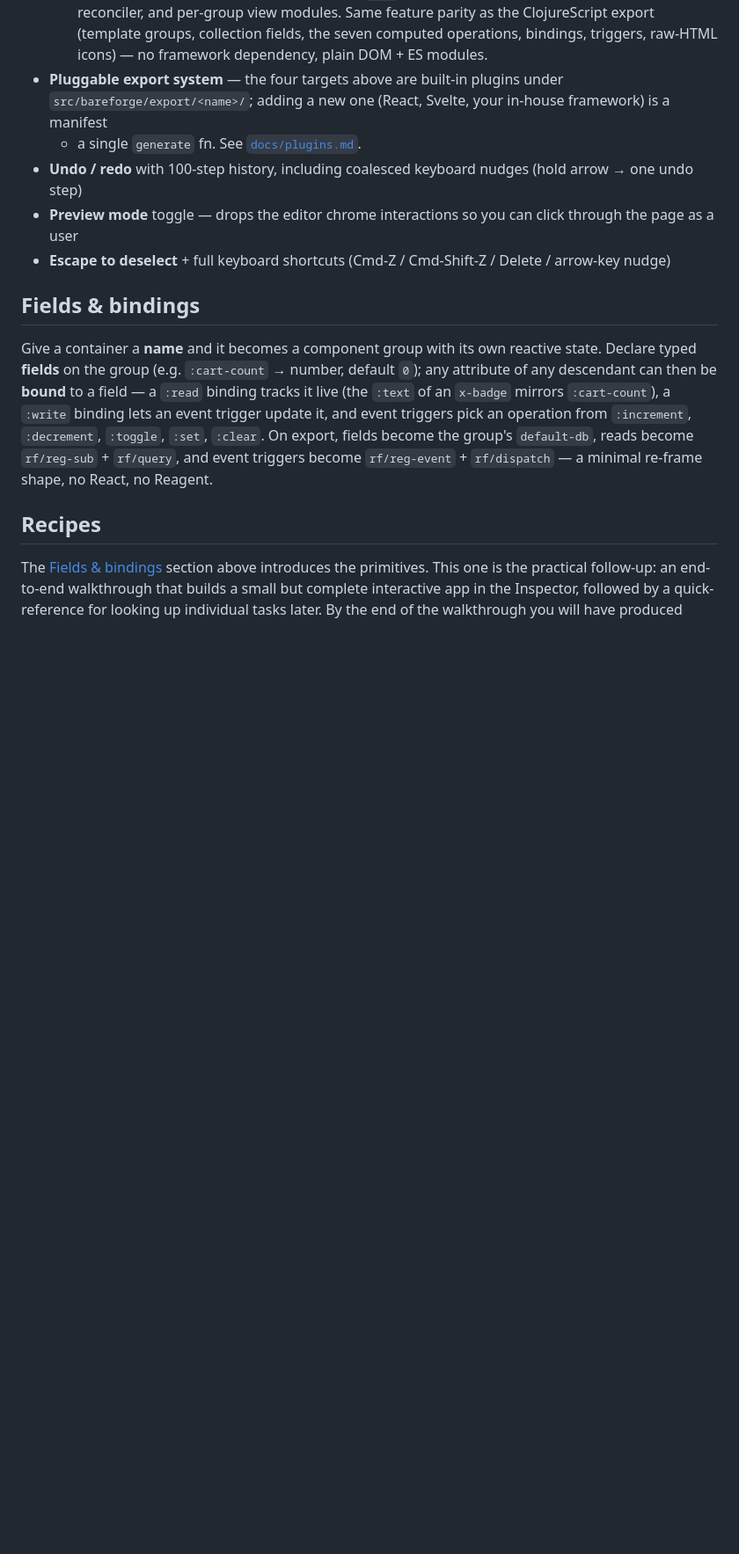
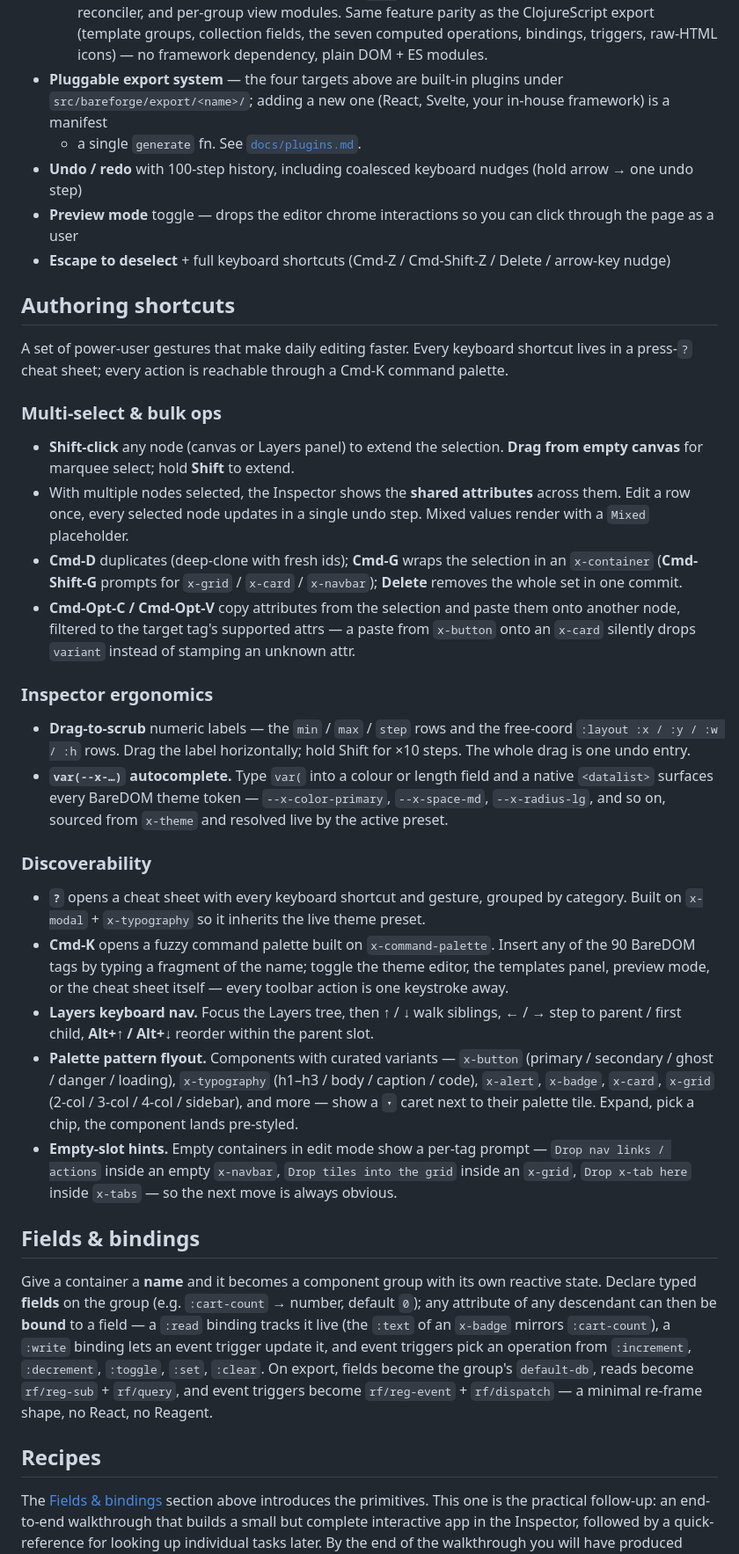
Before and after one commit to avanelsas/bareforge, a Markdown page: README.md, the part around one of its changes. Shown at 88% size. Rendered like a GitHub page; blank space fills up the shorter version.

Commit message:
README: document the new authoring shortcuts
Adds an "Authoring shortcuts" section between Features and Fields
& bindings, grouping the new editor surfaces by user concern
(multi-select & bulk ops / inspector ergonomics / discoverability)
rather than by milestone. Each bullet leads with the gesture or
keystroke so a reader scanning for "how do I…" finds it fast.

Updates the Status line's test count from 486 to 571 to reflect
the gates after this branch's work.

Co-Authored-By: Claude Opus 4.7 (1M context) <noreply@anthropic.com>

```diff
--- a/README.md
+++ b/README.md
@@ -77,6 +77,66 @@ I wondered if I could automate some of that and with that the idea for Bareforge
   can click through the page as a user
 - **Escape to deselect** + full keyboard shortcuts (Cmd-Z / Cmd-Shift-Z /
   Delete / arrow-key nudge)
+
+## Authoring shortcuts
+
+A set of power-user gestures that make daily editing faster. Every
+keyboard shortcut lives in a press-`?` cheat sheet; every action is
+reachable through a Cmd-K command palette.
+
+### Multi-select & bulk ops
+
+- **Shift-click** any node (canvas or Layers panel) to extend the
+  selection. **Drag from empty canvas** for marquee select; hold
+  **Shift** to extend.
+- With multiple nodes selected, the Inspector shows the **shared
+  attributes** across them. Edit a row once, every selected node
+  updates in a single undo step. Mixed values render with a `Mixed`
+  placeholder.
+- **Cmd-D** duplicates (deep-clone with fresh ids); **Cmd-G** wraps
+  the selection in an `x-container` (**Cmd-Shift-G** prompts for
+  `x-grid` / `x-card` / `x-navbar`); **Delete** removes the whole
+  set in one commit.
+- **Cmd-Opt-C / Cmd-Opt-V** copy attributes from the selection and
+  paste them onto another node, filtered to the target tag's
+  supported attrs — a paste from `x-button` onto an `x-card`
+  silently drops `variant` instead of stamping an unknown attr.
+
+### Inspector ergonomics
+
+- **Drag-to-scrub** numeric labels — the `min` / `max` / `step` rows
+  and the free-coord `:layout :x / :y / :w / :h` rows. Drag the
+  label horizontally; hold Shift for ×10 steps. The whole drag is
+  one undo entry.
+- **`var(--x-…)` autocomplete.** Type `var(` into a colour or length
+  field and a native `<datalist>` surfaces every BareDOM theme
+  token — `--x-color-primary`, `--x-space-md`, `--x-radius-lg`,
+  and so on, sourced from `x-theme` and resolved live by the
+  active preset.
+
+### Discoverability
+
+- **`?`** opens a cheat sheet with every keyboard shortcut and
+  gesture, grouped by category. Built on `x-modal` + `x-typography`
+  so it inherits the live theme preset.
+- **Cmd-K** opens a fuzzy command palette built on
+  `x-command-palette`. Insert any of the 90 BareDOM tags by typing
+  a fragment of the name; toggle the theme editor, the templates
+  panel, preview mode, or the cheat sheet itself — every toolbar
+  action is one keystroke away.
+- **Layers keyboard nav.** Focus the Layers tree, then ↑ / ↓ walk
+  siblings, ← / → step to parent / first child, **Alt+↑ / Alt+↓**
+  reorder within the parent slot.
+- **Palette pattern flyout.** Components with curated variants —
+  `x-button` (primary / secondary / ghost / danger / loading),
+  `x-typography` (h1–h3 / body / caption / code), `x-alert`,
+  `x-badge`, `x-card`, `x-grid` (2-col / 3-col / 4-col / sidebar),
+  and more — show a `▾` caret next to their palette tile. Expand,
+  pick a chip, the component lands pre-styled.
+- **Empty-slot hints.** Empty containers in edit mode show a per-tag
+  prompt — `Drop nav links / actions` inside an empty `x-navbar`,
+  `Drop tiles into the grid` inside an `x-grid`, `Drop x-tab here`
+  inside `x-tabs` — so the next move is always obvious.
 
 ## Fields & bindings
 
```
Also changed, not shown: other parts of README.md (+1 -1 lines).
